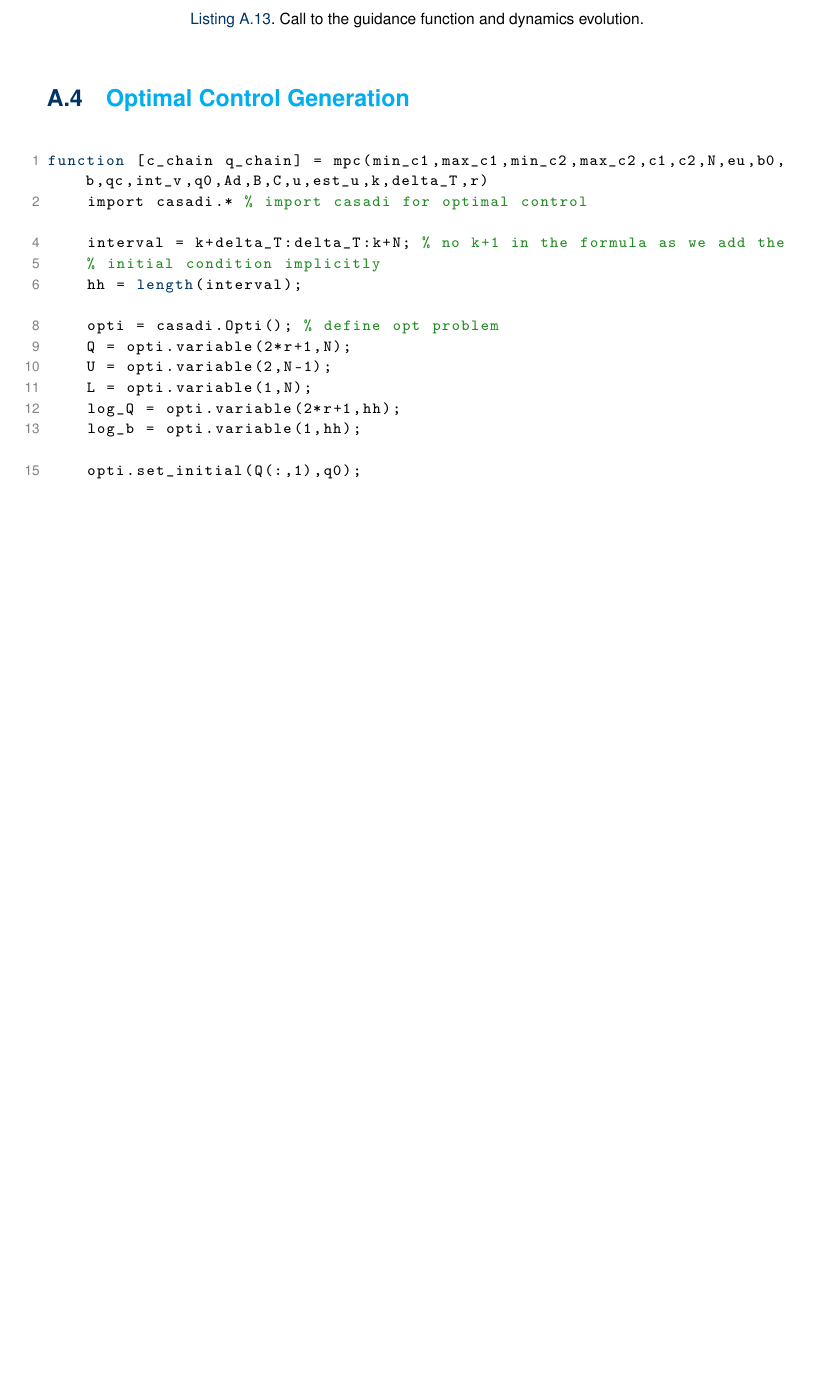
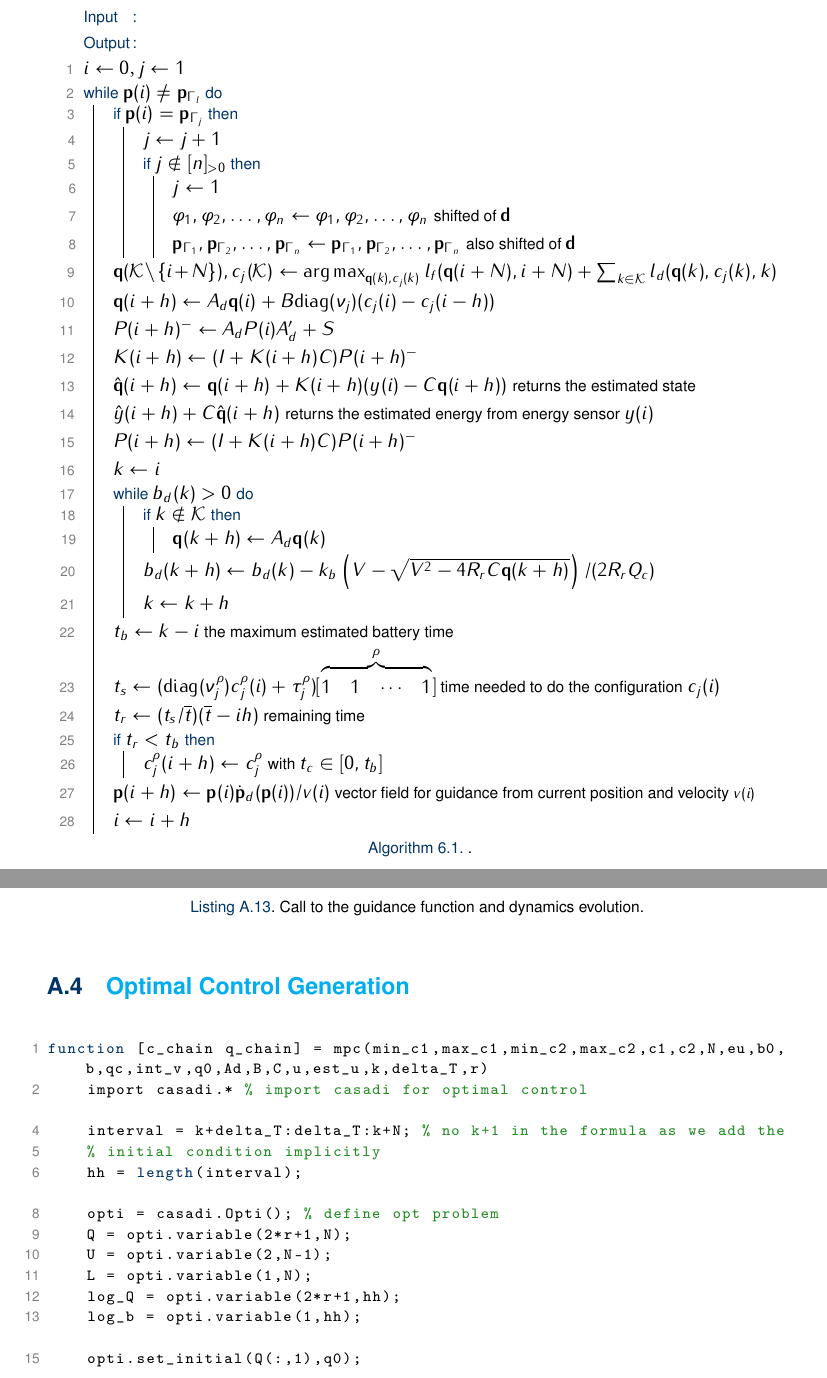
Before and after one commit to adamseew/phd-thesis, a LaTeX thesis (seewald2021.tex, which reads content/dyn.tex): part of page 116 of 136 before the commit and two parts of pages 109 and 118 of 138 after it, the two joined at a grey line, cut at the place of the change, the shorter picture padded with empty space. Compiled offline with pdfLaTeX.

Commit message:
added a sketch of the 'final' algorithm

```diff
--- a/content/dyn.tex
+++ b/content/dyn.tex
@@ -401,6 +401,62 @@ In \frefeq{eq:disc-ocp-output-mpc}, we transformed the OCP in \frefeq{eq:ocp-out
 \subsection{Coverage planning and scheduling algorithm}
 \label{sec:algo}
 
+\begin{algorithm}[h!] %this is an example
+  \SetKwInOut{Input}{Input}
+  \SetKwInOut{Output}{Output}
+  \SetKwFunction{FMain}{\small\tt zamboni-like\_motion}
+  \SetKwProg{Fn}{Function}{:}{}
+  \SetKwProg{Pn}{Function}{:}{\KwRet}
+
+  \DontPrintSemicolon
+  \Input{%$v\subset\mathbb{R}${ \otherfont the list of vertices}\newline
+         %$x_\mathbf{d}\in\mathbb{R}${ \otherfont shift on the %$x$-axis (distance between the coverage lines)}
+  }
+  \Output{%$\Gamma${\otherfont plan that covers the polygon }$v$
+  }
+
+  {\normalsize $i\gets 0$, $j\gets 1$}\;
+
+  \While{\normalsize $\mathbf{p}(i)\neq\mathbf{p}_{\Gamma_l}$}{
+    \If{\normalsize $\mathbf{p}(i)=\mathbf{p}_{\Gamma_j}$}{
+      {\normalsize $j\gets j+1$}\;
+      \If{\normalsize $j\notin[n]_{>0}$}{
+        {\normalsize $j\gets 1$}\;
+        {\normalsize $\varphi_1,\varphi_2,\dots,\varphi_n\gets\varphi_1,\varphi_2,\dots,\varphi_n${ \otherfont shifted of }$\mathbf{d}$}\;
+        {\normalsize $\mathbf{p}_{\Gamma_1},\mathbf{p}_{\Gamma_2},\dots,\mathbf{p}_{\Gamma_n}\gets\mathbf{p}_{\Gamma_1},\mathbf{p}_{\Gamma_2},\dots,\mathbf{p}_{\Gamma_n}${ \otherfont also shifted of }$\mathbf{d}$}\;
+
+      }
+    }
+    {\normalsize $\mathbf{q}(\mathcal{K}\setminus\{i+N\}),c_j(\mathcal{K})\gets\argmax_{\mathbf{q}(k),c_j(k)}{l_f(\mathbf{q}(i+N),i+N)+\sum_{k\in\mathcal{K}}{l_d(\mathbf{q}(k),c_j(k),k)}}$%{ \otherfont with }$k\in\mathcal{K}=\{i,i+h,\dots,i+N\}${ \otherfont for }$\mathbf{q},\,k\in\mathcal{K}\setminus \{i+N\}${ \otherfont for }$c_j$
+    }\;\vspace{-2.8ex}
+    {\normalsize $\mathbf{q}(i+h)\gets A_d\mathbf{q}(i)+B\mathrm{diag}{(\nu_j)}(c_j(i)-c_j(i-h))$}\;
+    {\normalsize $P(i+h)^-\gets A_d P(i)A_d'+S$}\;
+    {\normalsize $K(i+h)\gets (I+K(i+h)C)P(i+h)^-$}\;
+    {\normalsize $\hat{\mathbf{q}}(i+h)\gets\mathbf{q}(i+h)+K(i+h)(y(i)-C\mathbf{q}(i+h))${ \otherfont returns the estimated state}}\;
+    {\normalsize $\hat{y}(i+h)+C\hat{\mathbf{q}}(i+h)${ \otherfont returns the estimated energy from energy sensor }$y(i)$}\;
+    {\normalsize $P(i+h)\gets (I+K(i+h)C)P(i+h)^-$}\;
+    {\normalsize $k\gets i$}\;
+    \While{\normalsize $b_d(k)>0$}{
+      \If{\normalsize $k\notin\mathcal{K}$}{
+        {\normalsize $\mathbf{q}(k+h)\gets A_d\mathbf{q}(k)$}\;
+      }
+      {\normalsize $b_d(k+h)\gets b_d(k)-k_b\left(V-\sqrt{V^2-4R_rC\mathbf{q}(k+h)}\right)/(2R_rQ_c)$}\;
+      {\normalsize $k\gets k+h$}\;
+    }
+    {\normalsize $t_b\gets k-i$}{ \otherfont the maximum estimated battery time}\;
+    {\normalsize $t_s\gets(\mathrm{diag}(\nu_j^\rho)c_j^\rho(i)+\tau_j^\rho)[\overbrace{\begin{matrix}1&1&\cdots&1\end{matrix}}^{\rho}]$}{ \otherfont time needed to do the configuration {\normalsize $c_j(i)$}}\;
+    {\normalsize $t_r\gets(t_s/\overline{t})(\overline{t}-ih)$}{ \otherfont remaining time}\;
+    \If{\normalsize $t_r<t_b$}{
+      {\normalsize $c_j^{\rho}(i+h)\gets c_j^{\rho}$}{ \otherfont with {\normalsize $t_c\in[0,t_b]$}}\;
+    }
+    {\normalsize $\mathbf{p}(i+h)\gets\mathbf{p}(i)\dot{\mathbf{p}}_d(\mathbf{p}(i))/v(i)$}{ \otherfont vector field for guidance from current position and velocity {\normalfont $v(i)$}}\;
+    {\normalsize $i\gets i+h$}\;
+  }
+  \vspace{.8ex}
+
+  \caption{.}
+\end{algorithm}
+
 
 \section{\color{red}Results}
 
```
